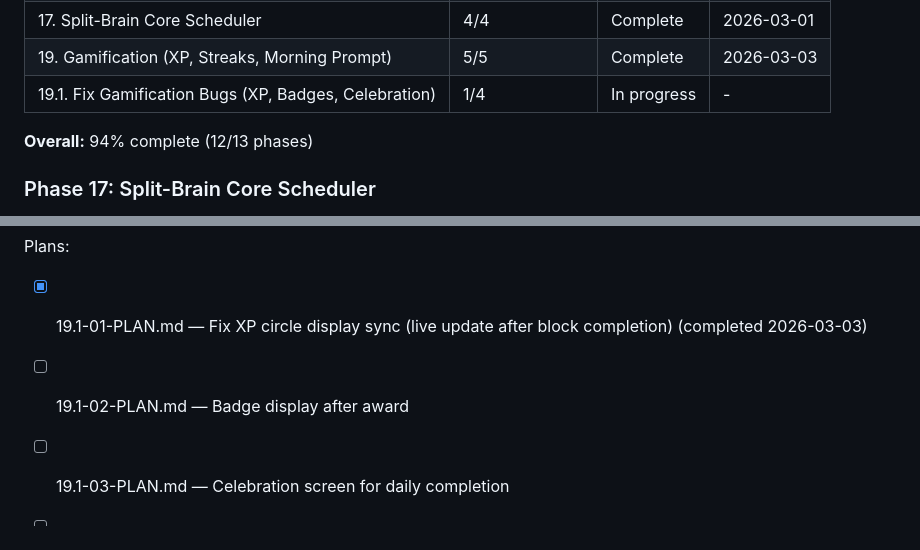
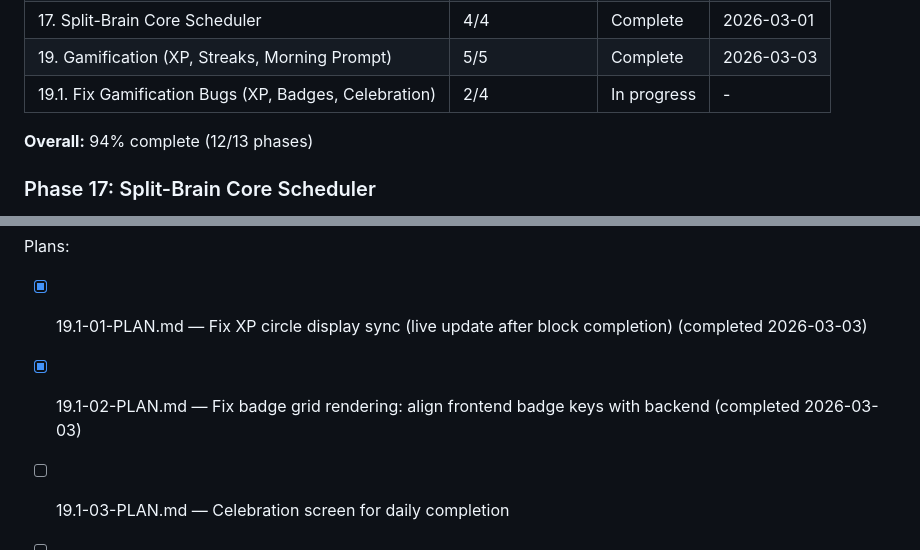
Before and after one commit to Eyal-Atar/study, a Markdown page: .planning/ROADMAP.md, 2 parts joined by grey strips. Rendered like a GitHub page.

```diff
--- a/.planning/ROADMAP.md
+++ b/.planning/ROADMAP.md
@@ -59,7 +59,7 @@
 | 16. PWA Push & Smart Triggers | 1/1 | Complete | 2026-02-25 |
 | 17. Split-Brain Core Scheduler | 4/4 | Complete | 2026-03-01 |
 | 19. Gamification (XP, Streaks, Morning Prompt) | 5/5 | Complete   | 2026-03-03 |
-| 19.1. Fix Gamification Bugs (XP, Badges, Celebration) | 1/4 | In progress | - |
+| 19.1. Fix Gamification Bugs (XP, Badges, Celebration) | 2/4 | In progress | - |
 
 **Overall:** 94% complete (12/13 phases)
 
@@ -108,6 +108,6 @@ Plans:
 
 Plans:
 - [x] 19.1-01-PLAN.md — Fix XP circle display sync (live update after block completion) (completed 2026-03-03)
-- [ ] 19.1-02-PLAN.md — Badge display after award
+- [x] 19.1-02-PLAN.md — Fix badge grid rendering: align frontend badge keys with backend (completed 2026-03-03)
 - [ ] 19.1-03-PLAN.md — Celebration screen for daily completion
 - [ ] 19.1-04-PLAN.md — (TBD)
```
Also changed, not shown: .planning/STATE.md (+5 -3 lines), 1 other file.
